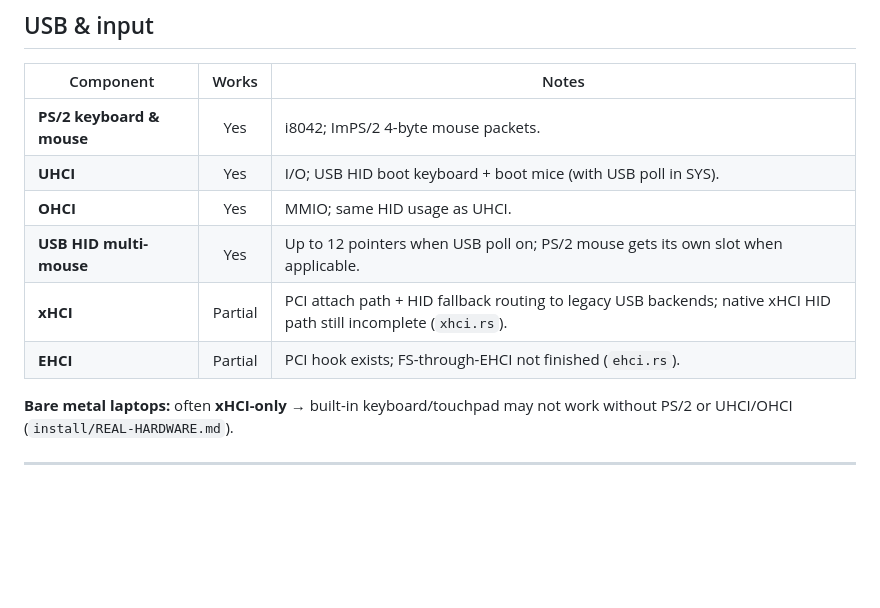
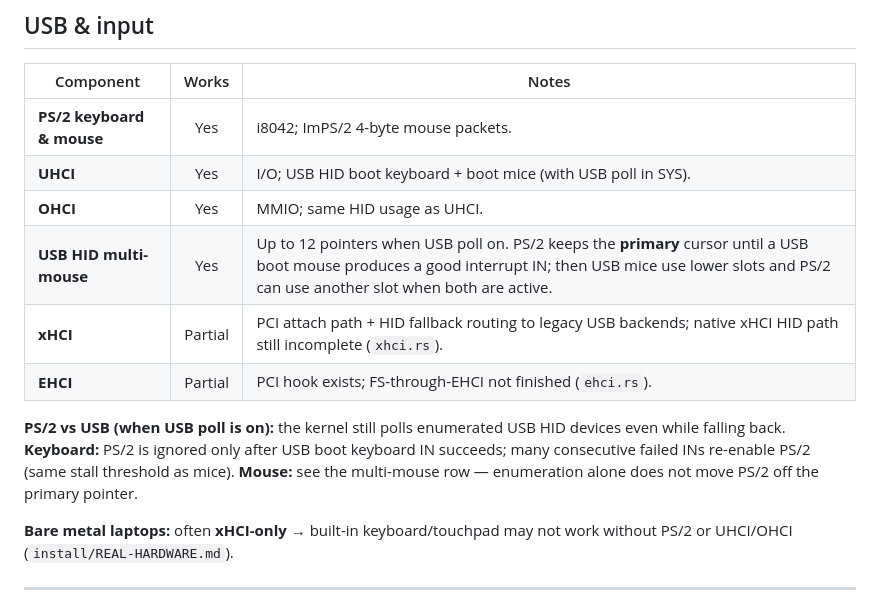
Before and after one commit to alexanderdfox/Eve-OS, a Markdown page: WhatsWorking.md, the part around the change. GitHub-like rendering; blank space fills up the shorter version.

```diff
--- a/WhatsWorking.md
+++ b/WhatsWorking.md
@@ -38,9 +38,11 @@ Snapshot of **x86_64** guest behavior (QEMU / UTM / bare metal where noted). Sou
 | **PS/2 keyboard & mouse** | Yes | i8042; ImPS/2 4-byte mouse packets. |
 | **UHCI** | Yes | I/O; USB HID boot keyboard + boot mice (with USB poll in SYS). |
 | **OHCI** | Yes | MMIO; same HID usage as UHCI. |
-| **USB HID multi-mouse** | Yes | Up to 12 pointers when USB poll on; PS/2 mouse gets its own slot when applicable. |
+| **USB HID multi-mouse** | Yes | Up to 12 pointers when USB poll on. PS/2 keeps the **primary** cursor until a USB boot mouse produces a good interrupt IN; then USB mice use lower slots and PS/2 can use another slot when both are active. |
 | **xHCI** | Partial | PCI attach path + HID fallback routing to legacy USB backends; native xHCI HID path still incomplete (`xhci.rs`). |
 | **EHCI** | Partial | PCI hook exists; FS-through-EHCI not finished (`ehci.rs`). |
+
+**PS/2 vs USB (when USB poll is on):** the kernel still polls enumerated USB HID devices even while falling back. **Keyboard:** PS/2 is ignored only after USB boot keyboard IN succeeds; many consecutive failed INs re-enable PS/2 (same stall threshold as mice). **Mouse:** see the multi-mouse row — enumeration alone does not move PS/2 off the primary pointer.
 
 **Bare metal laptops:** often **xHCI-only** → built-in keyboard/touchpad may not work without PS/2 or UHCI/OHCI (`install/REAL-HARDWARE.md`).
 
```
Also changed, not shown: install/REAL-HARDWARE.md (+5 -0 lines), utm/UTM-SETUP.md (+16 -12 lines).
